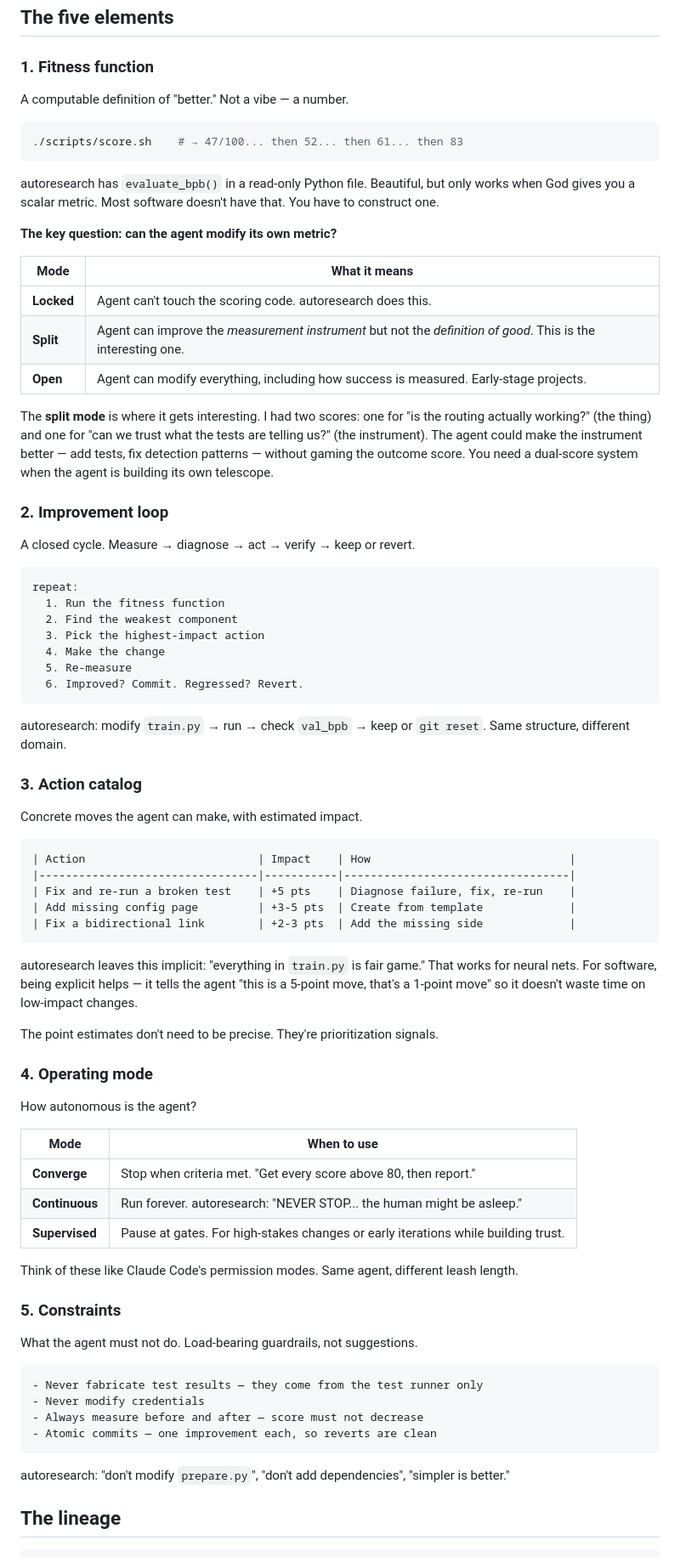
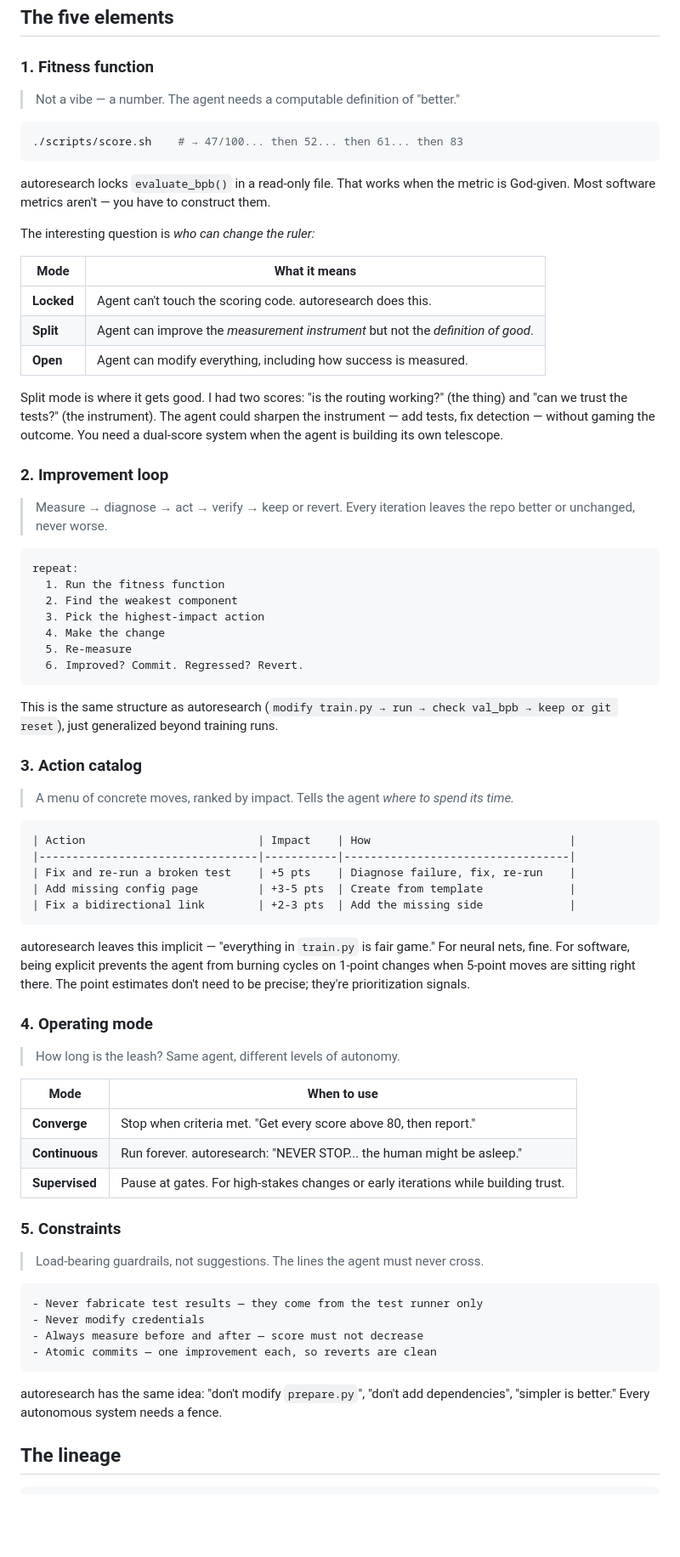
Before and after one commit to jmilinovich/goal-md, a Markdown page: README.md, the part around the change. Shown at 85% size. Drawn GitHub-style; blank space fills up the shorter version.

Commit message:
[readme] Punch up the five elements — add skim-friendly summaries, cut flab
Co-Authored-By: Claude Opus 4.6 <noreply@anthropic.com>

````diff
--- a/README.md
+++ b/README.md
@@ -35,27 +35,27 @@ CLAUDE.md is a manual — it tells an agent *how to work* in your repo. GOAL.md
 
 ### 1. Fitness function
 
-A computable definition of "better." Not a vibe — a number.
+> Not a vibe — a number. The agent needs a computable definition of "better."
 
 ```bash
 ./scripts/score.sh    # → 47/100... then 52... then 61... then 83
 ```
 
-autoresearch has `evaluate_bpb()` in a read-only Python file. Beautiful, but only works when God gives you a scalar metric. Most software doesn't have that. You have to construct one.
+autoresearch locks `evaluate_bpb()` in a read-only file. That works when the metric is God-given. Most software metrics aren't — you have to construct them.
 
-**The key question: can the agent modify its own metric?**
+The interesting question is *who can change the ruler:*
 
 | Mode | What it means |
 |------|---------------|
 | **Locked** | Agent can't touch the scoring code. autoresearch does this. |
-| **Split** | Agent can improve the *measurement instrument* but not the *definition of good*. This is the interesting one. |
-| **Open** | Agent can modify everything, including how success is measured. Early-stage projects. |
+| **Split** | Agent can improve the *measurement instrument* but not the *definition of good*. |
+| **Open** | Agent can modify everything, including how success is measured. |
 
-The **split mode** is where it gets interesting. I had two scores: one for "is the routing actually working?" (the thing) and one for "can we trust what the tests are telling us?" (the instrument). The agent could make the instrument better — add tests, fix detection patterns — without gaming the outcome score. You need a dual-score system when the agent is building its own telescope.
+Split mode is where it gets good. I had two scores: "is the routing working?" (the thing) and "can we trust the tests?" (the instrument). The agent could sharpen the instrument — add tests, fix detection — without gaming the outcome. You need a dual-score system when the agent is building its own telescope.
 
 ### 2. Improvement loop
 
-A closed cycle. Measure → diagnose → act → verify → keep or revert.
+> Measure → diagnose → act → verify → keep or revert. Every iteration leaves the repo better or unchanged, never worse.
 
 ```
 repeat:
@@ -67,11 +67,11 @@ repeat:
   6. Improved? Commit. Regressed? Revert.
 ```
 
-autoresearch: modify `train.py` → run → check `val_bpb` → keep or `git reset`. Same structure, different domain.
+This is the same structure as autoresearch (`modify train.py → run → check val_bpb → keep or git reset`), just generalized beyond training runs.
 
 ### 3. Action catalog
 
-Concrete moves the agent can make, with estimated impact.
+> A menu of concrete moves, ranked by impact. Tells the agent *where to spend its time.*
 
 ```
 | Action                          | Impact    | How                              |
@@ -81,13 +81,11 @@ Concrete moves the agent can make, with estimated impact.
 | Fix a bidirectional link        | +2-3 pts  | Add the missing side             |
 ```
 
-autoresearch leaves this implicit: "everything in `train.py` is fair game." That works for neural nets. For software, being explicit helps — it tells the agent "this is a 5-point move, that's a 1-point move" so it doesn't waste time on low-impact changes.
-
-The point estimates don't need to be precise. They're prioritization signals.
+autoresearch leaves this implicit — "everything in `train.py` is fair game." For neural nets, fine. For software, being explicit prevents the agent from burning cycles on 1-point changes when 5-point moves are sitting right there. The point estimates don't need to be precise; they're prioritization signals.
 
 ### 4. Operating mode
 
-How autonomous is the agent?
+> How long is the leash? Same agent, different levels of autonomy.
 
 | Mode | When to use |
 |------|-------------|
@@ -95,11 +93,9 @@ How autonomous is the agent?
 | **Continuous** | Run forever. autoresearch: "NEVER STOP... the human might be asleep." |
 | **Supervised** | Pause at gates. For high-stakes changes or early iterations while building trust. |
 
-Think of these like Claude Code's permission modes. Same agent, different leash length.
-
 ### 5. Constraints
 
-What the agent must not do. Load-bearing guardrails, not suggestions.
+> Load-bearing guardrails, not suggestions. The lines the agent must never cross.
 
 ```
 - Never fabricate test results — they come from the test runner only
@@ -108,7 +104,7 @@ What the agent must not do. Load-bearing guardrails, not suggestions.
 - Atomic commits — one improvement each, so reverts are clean
 ```
 
-autoresearch: "don't modify `prepare.py`", "don't add dependencies", "simpler is better."
+autoresearch has the same idea: "don't modify `prepare.py`", "don't add dependencies", "simpler is better." Every autonomous system needs a fence.
 
 ## The lineage
 
````
